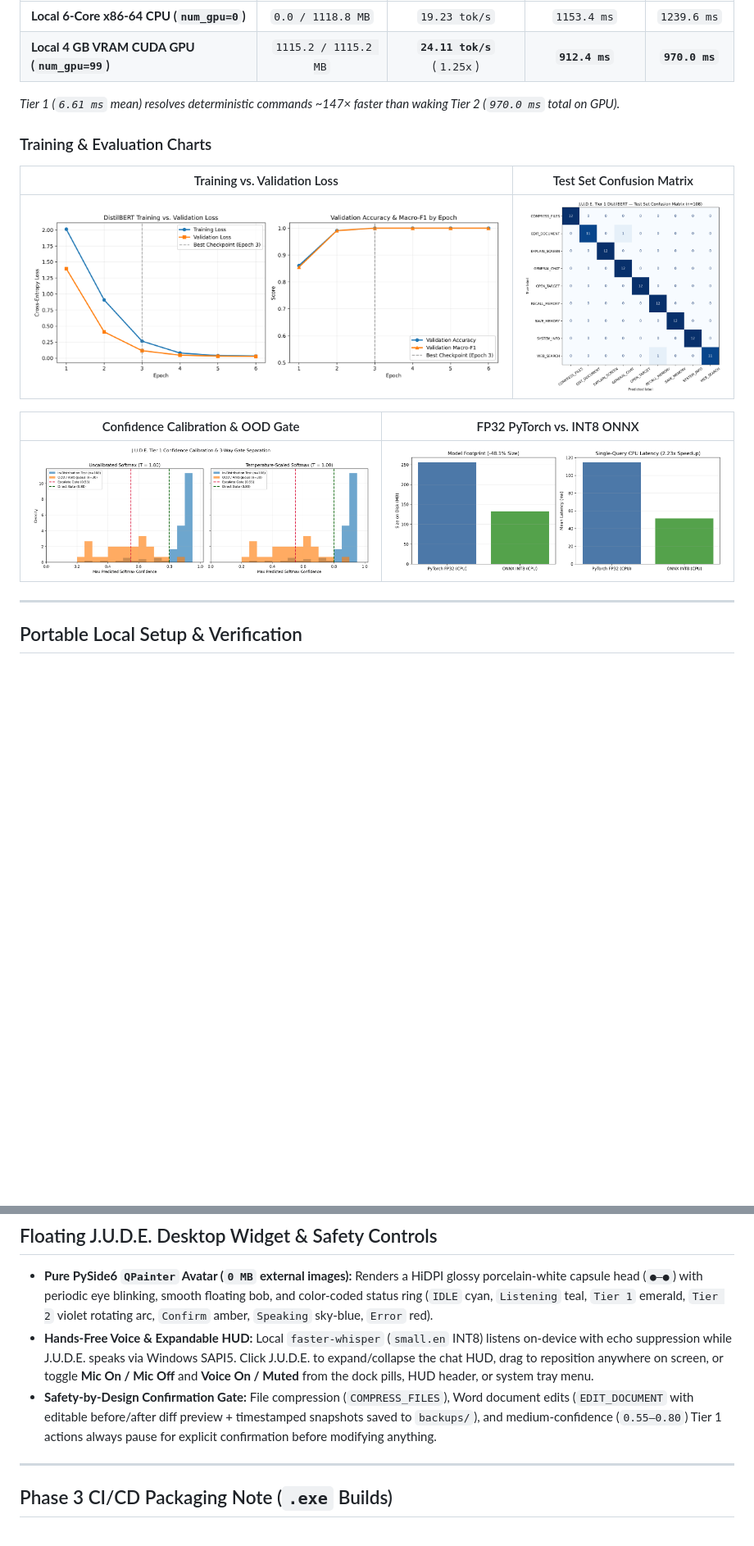
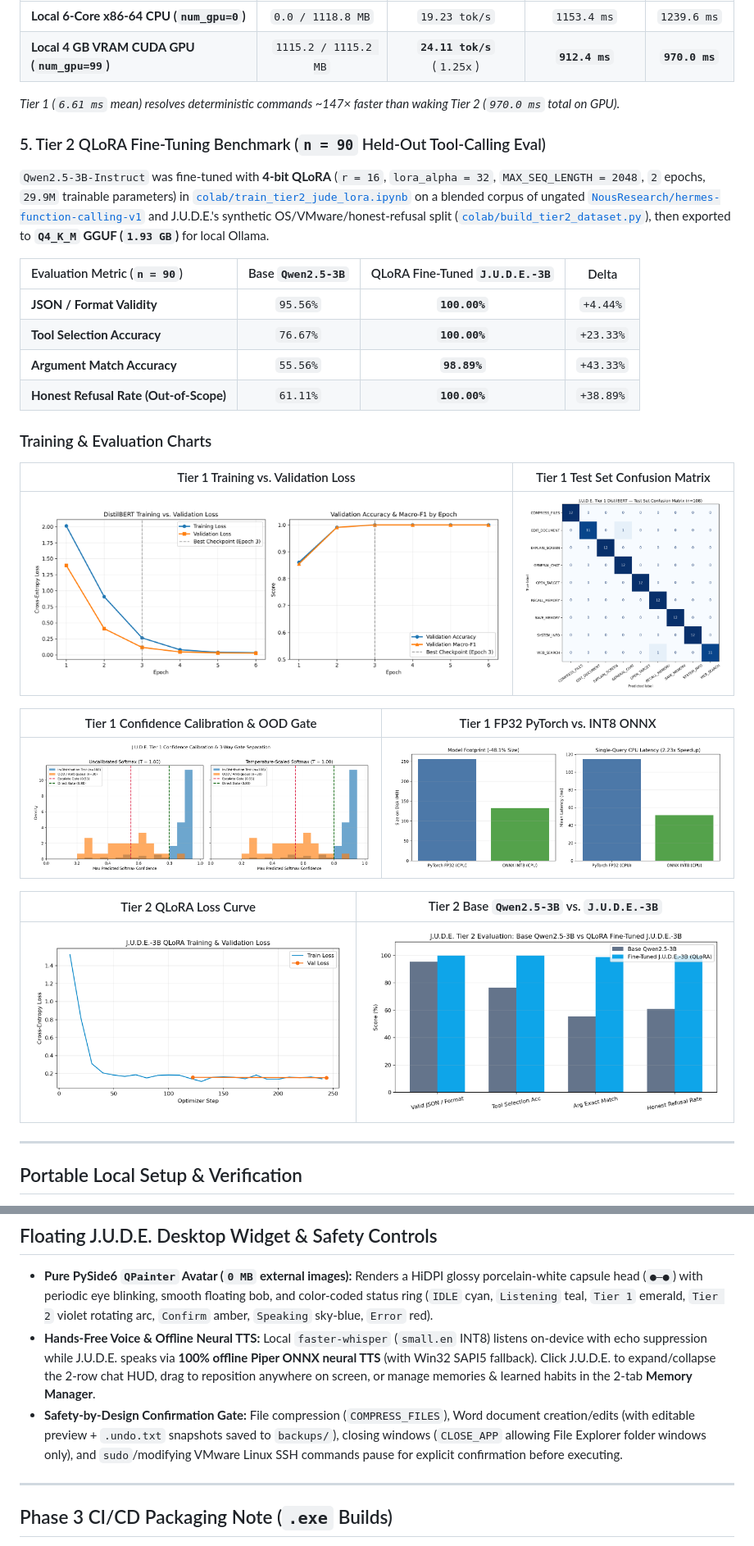
Before and after one commit to Baymax005/JUDE, a Markdown page: README.md, 2 parts joined by grey strips. Shown at 82% size. Drawn GitHub-style; pictures changed too: docs/benchmarks/tier2_before_vs_after.png (added), docs/benchmarks/tier2_loss_curve.png (added); blank space fills up the shorter version.

Commit message:
docs(benchmarks): publish Tier 2 QLoRA J.U.D.E.-3B benchmarks and update architecture README

```diff
--- a/README.md
+++ b/README.md
@@ -110,15 +110,30 @@ All classification metrics below were measured on the held-out stratified **10%
 
 *Tier 1 (`6.61 ms` mean) resolves deterministic commands ~147× faster than waking Tier 2 (`970.0 ms` total on GPU).*
 
+### 5. Tier 2 QLoRA Fine-Tuning Benchmark (`n = 90` Held-Out Tool-Calling Eval)
+
+`Qwen2.5-3B-Instruct` was fine-tuned with **4-bit QLoRA** (`r = 16`, `lora_alpha = 32`, `MAX_SEQ_LENGTH = 2048`, `2` epochs, `29.9M` trainable parameters) in [`colab/train_tier2_jude_lora.ipynb`](colab/train_tier2_jude_lora.ipynb) on a blended corpus of ungated [`NousResearch/hermes-function-calling-v1`](https://huggingface.co/datasets/NousResearch/hermes-function-calling-v1) and J.U.D.E.'s synthetic OS/VMware/honest-refusal split ([`colab/build_tier2_dataset.py`](colab/build_tier2_dataset.py)), then exported to **`Q4_K_M` GGUF (`1.93 GB`)** for local Ollama.
+
+| Evaluation Metric (`n = 90`) | Base `Qwen2.5-3B` | QLoRA Fine-Tuned `J.U.D.E.-3B` | Delta |
+| :--- | :---: | :---: | :---: |
+| **JSON / Format Validity** | `95.56%` | **`100.00%`** | `+4.44%` |
+| **Tool Selection Accuracy** | `76.67%` | **`100.00%`** | `+23.33%` |
+| **Argument Match Accuracy** | `55.56%` | **`98.89%`** | `+43.33%` |
+| **Honest Refusal Rate (Out-of-Scope)** | `61.11%` | **`100.00%`** | `+38.89%` |
+
 ### Training & Evaluation Charts
 
-| Training vs. Validation Loss | Test Set Confusion Matrix |
+| Tier 1 Training vs. Validation Loss | Tier 1 Test Set Confusion Matrix |
 | :---: | :---: |
 | ![Training vs Validation Loss](docs/benchmarks/loss_curve.png) | ![Confusion Matrix](docs/benchmarks/confusion_matrix.png) |
 
-| Confidence Calibration & OOD Gate | FP32 PyTorch vs. INT8 ONNX |
+| Tier 1 Confidence Calibration & OOD Gate | Tier 1 FP32 PyTorch vs. INT8 ONNX |
 | :---: | :---: |
 | ![Confidence Histogram OOD](docs/benchmarks/confidence_histogram_ood.png) | ![FP32 vs INT8 Benchmark](docs/benchmarks/fp32_vs_int8_benchmark.png) |
+
+| Tier 2 QLoRA Loss Curve | Tier 2 Base `Qwen2.5-3B` vs. `J.U.D.E.-3B` |
+| :---: | :---: |
+| ![Tier 2 QLoRA Loss Curve](docs/benchmarks/tier2_loss_curve.png) | ![Tier 2 Before vs After Benchmark](docs/benchmarks/tier2_before_vs_after.png) |
 
 ---
 
@@ -148,8 +163,8 @@ All classification metrics below were measured on the held-out stratified **10%
 ## Floating J.U.D.E. Desktop Widget & Safety Controls
 
 - **Pure PySide6 `QPainter` Avatar (`0 MB` external images):** Renders a HiDPI glossy porcelain-white capsule head (`●—●`) with periodic eye blinking, smooth floating bob, and color-coded status ring (`IDLE` cyan, `Listening` teal, `Tier 1` emerald, `Tier 2` violet rotating arc, `Confirm` amber, `Speaking` sky-blue, `Error` red).
-- **Hands-Free Voice & Expandable HUD:** Local `faster-whisper` (`small.en` INT8) listens on-device with echo suppression while J.U.D.E. speaks via Windows SAPI5. Click J.U.D.E. to expand/collapse the chat HUD, drag to reposition anywhere on screen, or toggle **Mic On / Mic Off** and **Voice On / Muted** from the dock pills, HUD header, or system tray menu.
-- **Safety-by-Design Confirmation Gate:** File compression (`COMPRESS_FILES`), Word document edits (`EDIT_DOCUMENT` with editable before/after diff preview + timestamped snapshots saved to `backups/`), and medium-confidence (`0.55–0.80`) Tier 1 actions always pause for explicit confirmation before modifying anything.
+- **Hands-Free Voice & Offline Neural TTS:** Local `faster-whisper` (`small.en` INT8) listens on-device with echo suppression while J.U.D.E. speaks via **100% offline Piper ONNX neural TTS** (with Win32 SAPI5 fallback). Click J.U.D.E. to expand/collapse the 2-row chat HUD, drag to reposition anywhere on screen, or manage memories & learned habits in the 2-tab **Memory Manager**.
+- **Safety-by-Design Confirmation Gate:** File compression (`COMPRESS_FILES`), Word document creation/edits (with editable preview + `.undo.txt` snapshots saved to `backups/`), closing windows (`CLOSE_APP` allowing File Explorer folder windows only), and `sudo`/modifying VMware Linux SSH commands pause for explicit confirmation before executing.
 
 ---
 
```
Also changed, not shown: other parts of README.md (+9 -9 lines).
